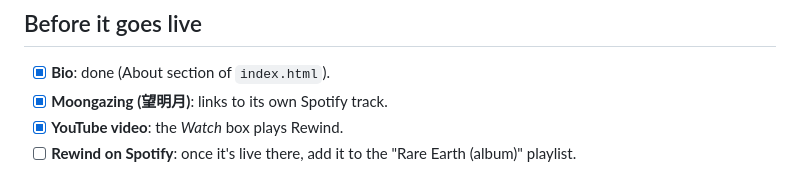
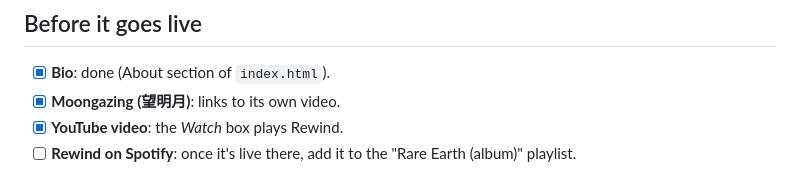
Before and after one commit to jadeqwang/jadewang.me, a Markdown page: README.md, the part around the change. Rendered like a GitHub page.

Commit message:
Fix stale Moongazing note in README
Co-Authored-By: Claude Opus 5.5 <noreply@anthropic.com>

```diff
--- a/README.md
+++ b/README.md
@@ -7,7 +7,7 @@ It's a single static page: plain HTML, CSS and a little JavaScript. There's no b
 ## Before it goes live
 
 - [x] **Bio**: done (About section of `index.html`).
-- [x] **Moongazing (望明月)**: links to its own Spotify track.
+- [x] **Moongazing (望明月)**: links to its own video.
 - [x] **YouTube video**: the *Watch* box plays Rewind.
 - [ ] **Rewind on Spotify**: once it's live there, add it to the "Rare Earth (album)" playlist.
 
```
